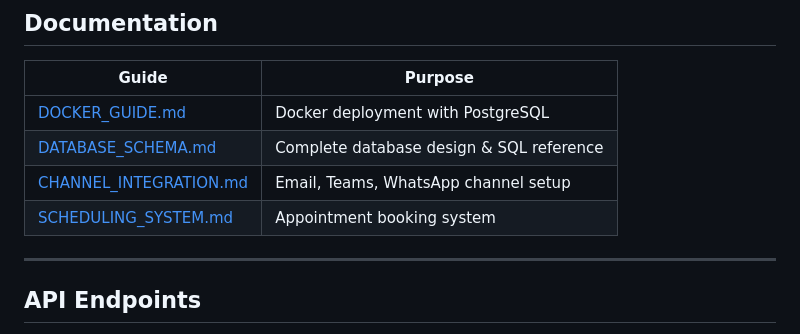
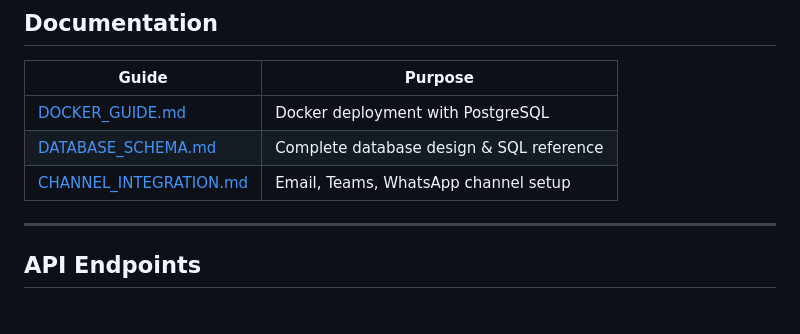
Before and after one commit to MissDinosaur/bizclone, a Markdown page: README.md, the part around the change. Drawn GitHub-style.

```diff
--- a/README.md
+++ b/README.md
@@ -210,7 +210,6 @@ Step 7-8: Decision Logic Based on Urgency
 | [DOCKER_GUIDE.md](docs/DOCKER_GUIDE.md) | Docker deployment with PostgreSQL |
 | [DATABASE_SCHEMA.md](docs/DATABASE_SCHEMA.md) | Complete database design & SQL reference |
 | [CHANNEL_INTEGRATION.md](docs/CHANNEL_INTEGRATION.md) | Email, Teams, WhatsApp channel setup |
-| [SCHEDULING_SYSTEM.md](docs/SCHEDULING_SYSTEM.md) | Appointment booking system |
 
 ---
 
```
Also changed, not shown: docs/EMAIL_BOOKING_FLOW.md (deleted, +0 -176 lines), docs/SCHEDULING_SYSTEM.md (deleted, +0 -123 lines).
